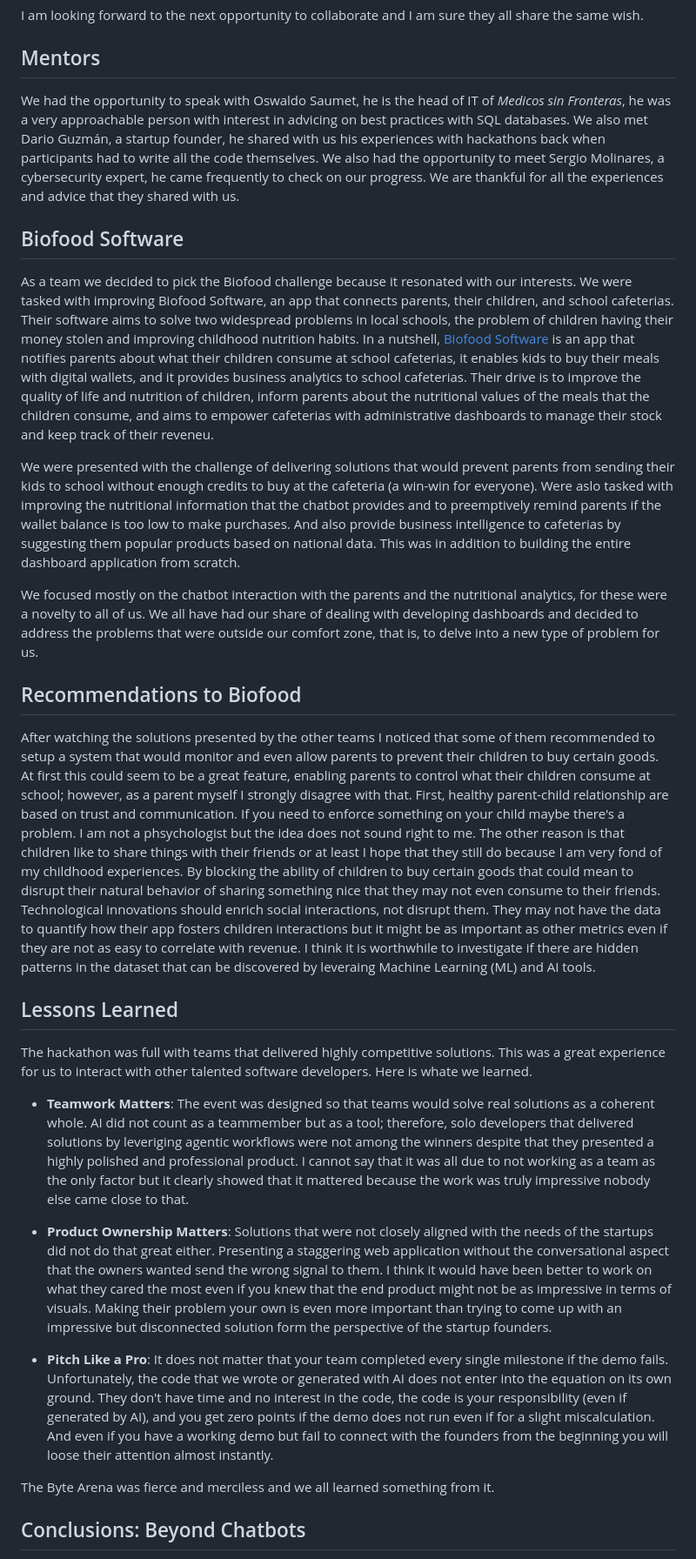
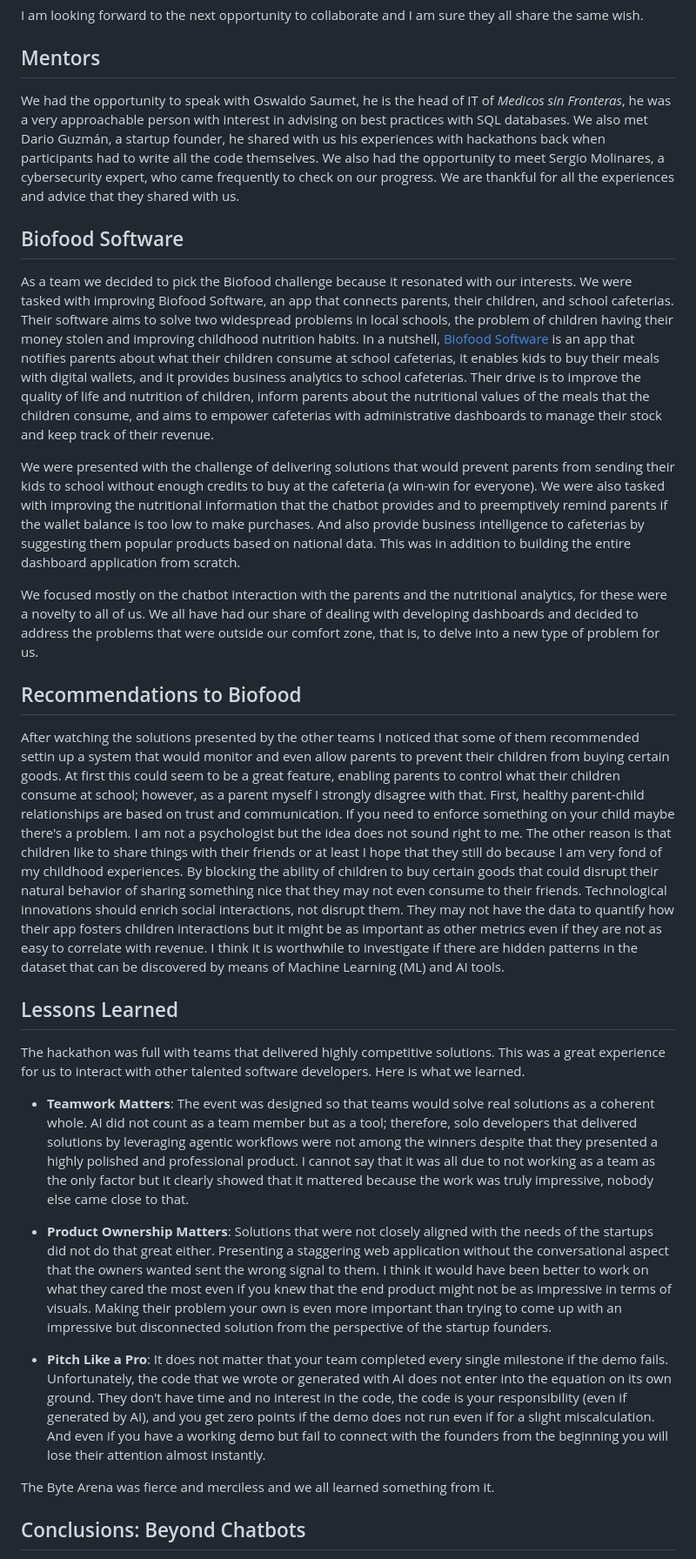
Before and after one commit to misael-diaz/CaribeTechArena-Hackathon-2026, a Markdown page: README.md, the part around one of its changes. Shown at 87% size. Rendered like a GitHub page.

```diff
--- a/README.md
+++ b/README.md
@@ -29,29 +29,29 @@ I am looking forward to the next opportunity to collaborate and I am sure they a
 
 ## Mentors
 
-We had the opportunity to speak with Oswaldo Saumet, he is the head of IT of *Medicos sin Fronteras*, he was a very approachable person with interest in advicing on best practices with SQL databases. We also met Dario Guzmán, a startup founder, he shared with us his experiences with hackathons back when participants had to write all the code themselves. We also had the opportunity to meet Sergio Molinares, a cybersecurity expert, he came frequently to check on our progress. We are thankful for all the experiences and advice that they shared with us.
+We had the opportunity to speak with Oswaldo Saumet, he is the head of IT of *Medicos sin Fronteras*, he was a very approachable person with interest in advising on best practices with SQL databases. We also met Dario Guzmán, a startup founder, he shared with us his experiences with hackathons back when participants had to write all the code themselves. We also had the opportunity to meet Sergio Molinares, a cybersecurity expert, who came frequently to check on our progress. We are thankful for all the experiences and advice that they shared with us.
 
 ## Biofood Software
 
-As a team we decided to pick the Biofood challenge because it resonated with our interests. We were tasked with improving Biofood Software, an app that connects parents, their children, and school cafeterias. Their software aims to solve two widespread problems in local schools, the problem of children having their money stolen and improving childhood nutrition habits. In a nutshell, [Biofood Software](https://biofoodsoftware.com/) is an app that notifies parents about what their children consume at school cafeterias, it enables kids to buy their meals with digital wallets, and it provides business analytics to school cafeterias. Their drive is to improve the quality of life and nutrition of children, inform parents about the nutritional values of the meals that the children consume, and aims to empower cafeterias with administrative dashboards  to manage their stock and keep track of their reveneu.
+As a team we decided to pick the Biofood challenge because it resonated with our interests. We were tasked with improving Biofood Software, an app that connects parents, their children, and school cafeterias. Their software aims to solve two widespread problems in local schools, the problem of children having their money stolen and improving childhood nutrition habits. In a nutshell, [Biofood Software](https://biofoodsoftware.com/) is an app that notifies parents about what their children consume at school cafeterias, it enables kids to buy their meals with digital wallets, and it provides business analytics to school cafeterias. Their drive is to improve the quality of life and nutrition of children, inform parents about the nutritional values of the meals that the children consume, and aims to empower cafeterias with administrative dashboards  to manage their stock and keep track of their revenue.
 
-We were presented with the challenge of delivering solutions that would prevent parents from sending their kids to school without enough credits to buy at the cafeteria (a win-win for everyone). Were aslo tasked with improving the nutritional information that the chatbot provides and to preemptively remind parents if the wallet balance is too low to make purchases. And also provide business intelligence to cafeterias by suggesting them popular products based on national data. This was in addition to building the entire dashboard application from scratch.
+We were presented with the challenge of delivering solutions that would prevent parents from sending their kids to school without enough credits to buy at the cafeteria (a win-win for everyone). We were also tasked with improving the nutritional information that the chatbot provides and to preemptively remind parents if the wallet balance is too low to make purchases. And also provide business intelligence to cafeterias by suggesting them popular products based on national data. This was in addition to building the entire dashboard application from scratch.
 
 We focused mostly on the chatbot interaction with the parents and the nutritional analytics, for these were a novelty to all of us. We all have had our share of dealing with developing dashboards and decided to address the problems that were outside our comfort zone, that is, to delve into a new type of problem for us.
 
 ## Recommendations to Biofood
 
-After watching the solutions presented by the other teams I noticed that some of them recommended to setup a system that would monitor and even allow parents to prevent their children to buy certain goods. At first this could seem to be a great feature, enabling parents to control what their children consume at school; however, as a parent myself I strongly disagree with that. First, healthy parent-child relationship are based on trust and communication. If you need to enforce something on your child maybe there's a problem. I am not a phsychologist but the idea does not sound right to me. The other reason is that children like to share things with their friends or at least I hope that they still do because I am very fond of my childhood experiences. By blocking the ability of children to buy certain goods that could mean to disrupt their natural behavior of sharing something nice that they may not even consume to their friends. Technological innovations should enrich social interactions, not disrupt them. They may not have the data to quantify how their app fosters children interactions but it might be as important as other metrics even if they are not as easy to correlate with revenue. I think it is worthwhile to investigate if there are hidden patterns in the dataset that can be discovered by leveraing Machine Learning (ML) and AI tools.
+After watching the solutions presented by the other teams I noticed that some of them recommended settin up a system that would monitor and even allow parents to prevent their children from buying certain goods. At first this could seem to be a great feature, enabling parents to control what their children consume at school; however, as a parent myself I strongly disagree with that. First, healthy parent-child relationships are based on trust and communication. If you need to enforce something on your child maybe there's a problem. I am not a psychologist but the idea does not sound right to me. The other reason is that children like to share things with their friends or at least I hope that they still do because I am very fond of my childhood experiences. By blocking the ability of children to buy certain goods that could disrupt their natural behavior of sharing something nice that they may not even consume to their friends. Technological innovations should enrich social interactions, not disrupt them. They may not have the data to quantify how their app fosters children interactions but it might be as important as other metrics even if they are not as easy to correlate with revenue. I think it is worthwhile to investigate if there are hidden patterns in the dataset that can be discovered by means of Machine Learning (ML) and AI tools.
 
 ## Lessons Learned
 
-The hackathon was full with teams that delivered highly competitive solutions. This was a great experience for us to interact with other talented software developers. Here is whate we learned.
+The hackathon was full with teams that delivered highly competitive solutions. This was a great experience for us to interact with other talented software developers. Here is what we learned.
 
-- **Teamwork Matters**: The event was designed so that teams would solve real solutions as a coherent whole. AI did not count as a teammember but as a tool; therefore, solo developers that delivered solutions by leveriging agentic workflows were not among the winners despite that they presented a highly polished and professional product. I cannot say that it was all due to not working as a team as the only factor but it clearly showed that it mattered because the work was truly impressive nobody else came close to that.
+- **Teamwork Matters**: The event was designed so that teams would solve real solutions as a coherent whole. AI did not count as a team member but as a tool; therefore, solo developers that delivered solutions by leveraging agentic workflows were not among the winners despite that they presented a highly polished and professional product. I cannot say that it was all due to not working as a team as the only factor but it clearly showed that it mattered because the work was truly impressive, nobody else came close to that.
 
-- **Product Ownership Matters**: Solutions that were not closely aligned with the needs of the startups did not do that great either. Presenting a staggering web application without the conversational aspect that the owners wanted send the wrong signal to them. I think it would have been better to work on what they cared the most even if you knew that the end product might not be as impressive in terms of visuals. Making their problem your own is even more important than trying to come up with an impressive but disconnected solution form the perspective of the startup founders.
+- **Product Ownership Matters**: Solutions that were not closely aligned with the needs of the startups did not do that great either. Presenting a staggering web application without the conversational aspect that the owners wanted sent the wrong signal to them. I think it would have been better to work on what they cared the most even if you knew that the end product might not be as impressive in terms of visuals. Making their problem your own is even more important than trying to come up with an impressive but disconnected solution from the perspective of the startup founders.
 
-- **Pitch Like a Pro**: It does not matter that your team completed every single milestone if the demo fails. Unfortunately, the code that we wrote or generated with AI does not enter into the equation on its own ground. They don't have time and no interest in the code, the code is your responsibility (even if generated by AI), and you get zero points if the demo does not run even if for a slight miscalculation. And even if you have a working demo but fail to connect with the founders from the beginning you will loose their attention almost instantly.
+- **Pitch Like a Pro**: It does not matter that your team completed every single milestone if the demo fails. Unfortunately, the code that we wrote or generated with AI does not enter into the equation on its own ground. They don't have time and no interest in the code, the code is your responsibility (even if generated by AI), and you get zero points if the demo does not run even if for a slight miscalculation. And even if you have a working demo but fail to connect with the founders from the beginning you will lose their attention almost instantly.
 
 The Byte Arena was fierce and merciless and we all learned something from it.
 
```
Also changed, not shown: other parts of README.md (+6 -6 lines).
